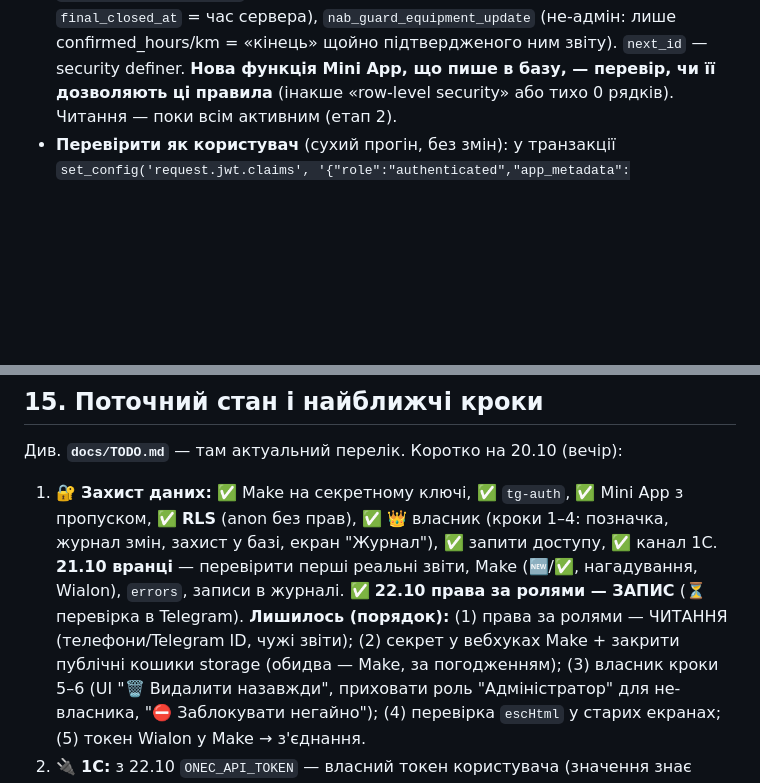
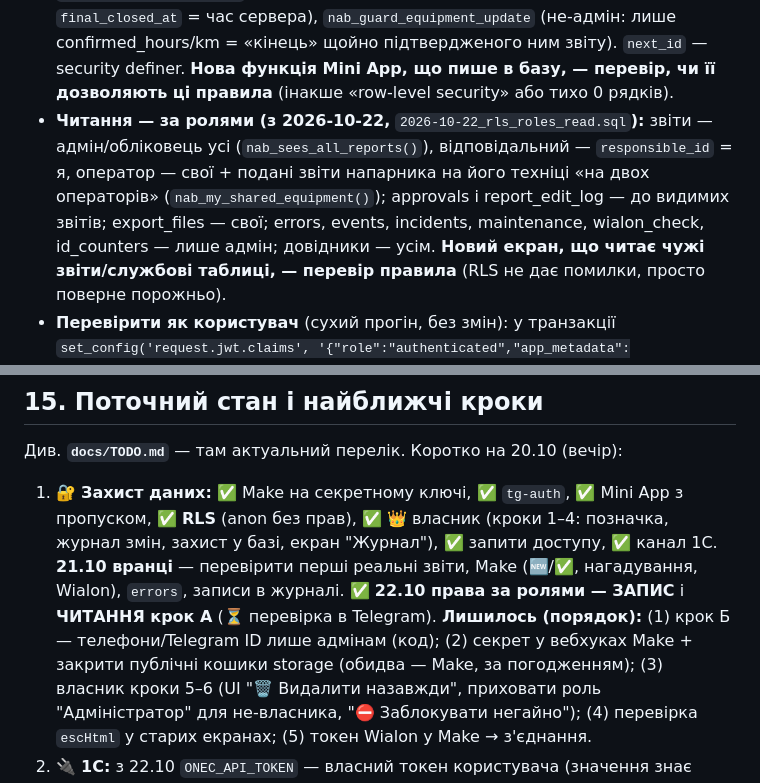
Before and after one commit to chyvk96-svg/nab-oblik-miniapp, a Markdown page: CLAUDE.md, 2 parts joined by grey strips. Rendered like a GitHub page; blank space fills up the shorter version.

Commit message:
CLAUDE.md: права за ролями в RLS — читання, крок А (з 22.10)
Co-Authored-By: Claude Opus 5.5 <noreply@anthropic.com>

```diff
--- a/CLAUDE.md
+++ b/CLAUDE.md
@@ -312,7 +312,15 @@ supabase/functions/export-1c/ — Edge Function для 1С (з 20.10): лише
   (не-адмін: лише confirmed_hours/km = «кінець» щойно підтвердженого ним звіту).
   `next_id` — security definer. **Нова функція Mini App, що пише в базу, —
   перевір, чи її дозволяють ці правила** (інакше «row-level security» або
-  тихо 0 рядків). Читання — поки всім активним (етап 2).
+  тихо 0 рядків).
+- **Читання — за ролями (з 2026-10-22,** `2026-10-22_rls_roles_read.sql`**):**
+  звіти — адмін/обліковець усі (`nab_sees_all_reports()`), відповідальний —
+  `responsible_id` = я, оператор — свої + подані звіти напарника на його
+  техніці «на двох операторів» (`nab_my_shared_equipment()`); approvals і
+  report_edit_log — до видимих звітів; export_files — свої; errors, events,
+  incidents, maintenance, wialon_check, id_counters — лише адмін; довідники —
+  усім. **Новий екран, що читає чужі звіти/службові таблиці, — перевір правила**
+  (RLS не дає помилки, просто поверне порожньо).
 - **Перевірити як користувач** (сухий прогін, без змін): у транзакції
   `set_config('request.jwt.claims', '{"role":"authenticated","app_metadata":{"nab_user_id":"USR-…"}}', true)`
   + `set local role authenticated`, у кінці `raise exception` з результатами —
@@ -549,9 +557,8 @@ Make (MCP) — давай користувачу покрокові інстру
    журнал змін, захист у базі, екран "Журнал"), ✅ запити доступу, ✅ канал 1С.
    **21.10 вранці** — перевірити перші реальні звіти, Make (🆕/✅, нагадування,
    Wialon), `errors`, записи в журналі.
-   ✅ **22.10 права за ролями — ЗАПИС** (⏳ перевірка в Telegram).
-   **Лишилось (порядок):** (1) права за ролями — ЧИТАННЯ (телефони/Telegram ID,
-   чужі звіти); (2) секрет у вебхуках Make + закрити публічні кошики
+   ✅ **22.10 права за ролями — ЗАПИС** і **ЧИТАННЯ крок А** (⏳ перевірка в Telegram).
+   **Лишилось (порядок):** (1) крок Б — телефони/Telegram ID лише адмінам (код); (2) секрет у вебхуках Make + закрити публічні кошики
    storage (обидва — Make, за погодженням); (3) власник кроки 5–6 (UI
    "🗑 Видалити назавжди", приховати роль "Адміністратор" для не-власника,
    "⛔ Заблокувати негайно"); (4) перевірка `escHtml` у старих екранах;
```
